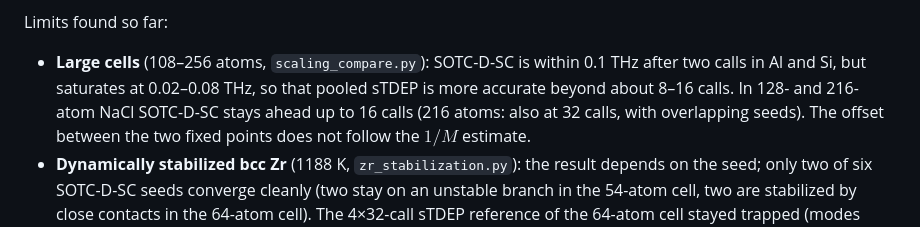
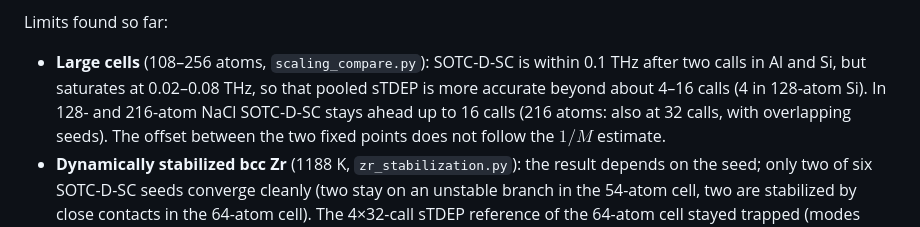
Before and after one commit to albert-hzbn/SOTC, a Markdown page: README.md, the part around the change. GitHub-like rendering.

Commit message:
README: large-cell crossover at 4-16 calls (4 in 128-atom Si)
Co-Authored-By: Claude Opus 5.5 <noreply@anthropic.com>

```diff
--- a/README.md
+++ b/README.md
@@ -57,7 +57,7 @@ Limits found so far:
 
 - **Large cells** (108–256 atoms, `scaling_compare.py`): SOTC-D-SC is within
   0.1 THz after two calls in Al and Si, but saturates at 0.02–0.08 THz, so that
-  pooled sTDEP is more accurate beyond about 8–16 calls. In 128- and 216-atom
+  pooled sTDEP is more accurate beyond about 4–16 calls (4 in 128-atom Si). In 128- and 216-atom
   NaCl SOTC-D-SC stays ahead up to 16 calls (216 atoms: also at 32 calls, with
   overlapping seeds). The offset between the two fixed points does not follow
   the $1/M$ estimate.
```
